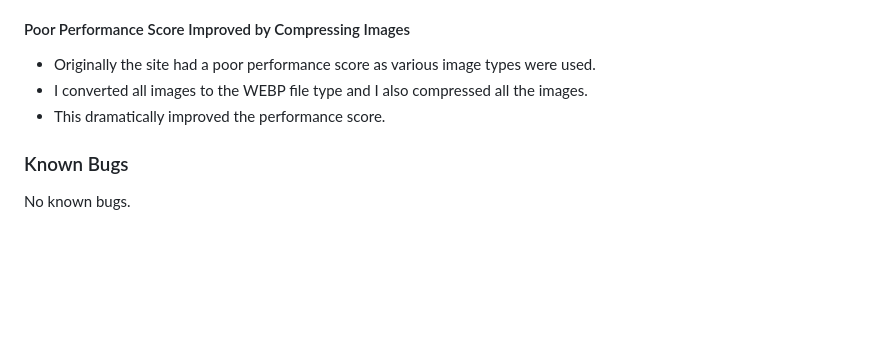
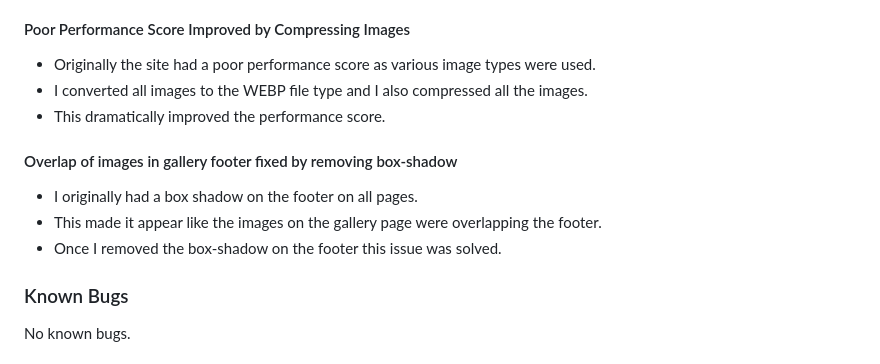
Before and after one commit to cgrace0044/stillorgan-tennis, a Markdown page: README.md, the part around the change. GitHub-like rendering; blank space fills up the shorter version.

Commit message:
update readme for box-shadow issue in footer in fixed bugs

```diff
--- a/README.md
+++ b/README.md
@@ -170,6 +170,12 @@ Friends and family members were asked to review the site to detect any issues.
 - I converted all images to the WEBP file type and I also compressed all the images.
 - This dramatically improved the performance score.
 
+#### Overlap of images in gallery footer fixed by removing box-shadow
+
+- I originally had a box shadow on the footer on all pages.
+- This made it appear like the images on the gallery page were overlapping the footer.
+- Once I removed the box-shadow on the footer this issue was solved.
+
 ### Known Bugs
 
 No known bugs.
```
